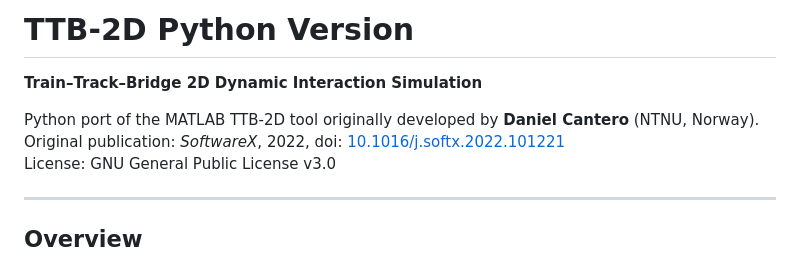
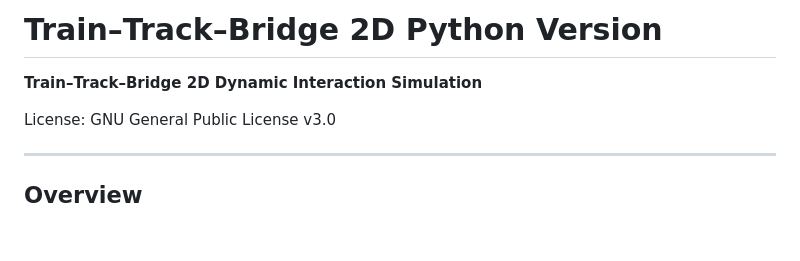
Before and after one commit to baanhle/DynamicAnalysis, a Markdown page: README.md, the part around the change. Rendered like a GitHub page; blank space fills up the shorter version.

Commit message:
Revise README title and remove publication info
Updated project title and removed original publication details.

```diff
--- a/README.md
+++ b/README.md
@@ -1,9 +1,7 @@
-# TTB-2D Python Version
+# Train–Track–Bridge 2D Python Version
 
 **Train–Track–Bridge 2D Dynamic Interaction Simulation**
 
-Python port of the MATLAB TTB-2D tool originally developed by **Daniel Cantero** (NTNU, Norway).
-Original publication: *SoftwareX*, 2022, doi: [10.1016/j.softx.2022.101221](https://doi.org/10.1016/j.softx.2022.101221)
 License: GNU General Public License v3.0
 
 ---
```
